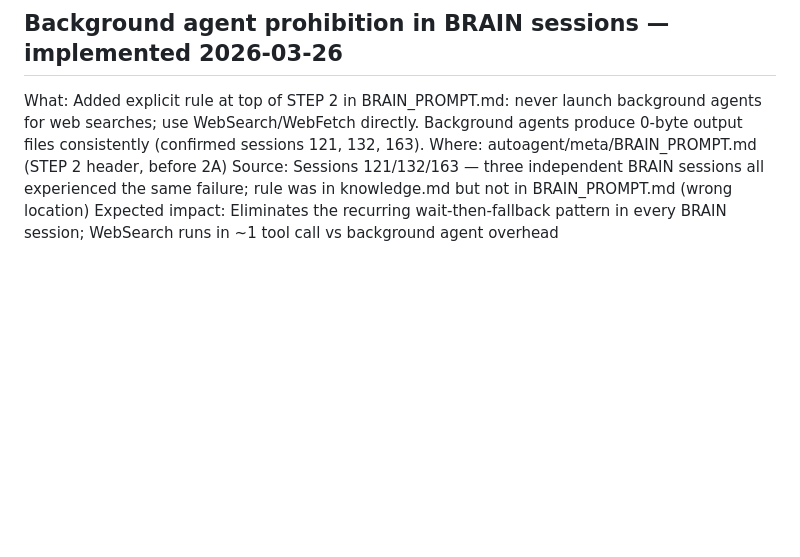
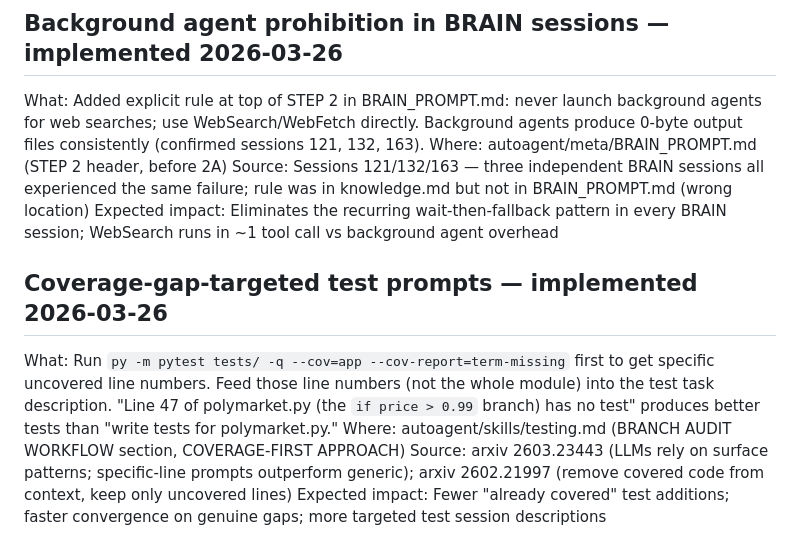
Before and after one commit to Arshiaheravi/polyedge, a Markdown page: autoagent/brain/techniques.md, the part around the change. Rendered like a GitHub page; blank space fills up the shorter version.

```diff
--- a/autoagent/brain/techniques.md
+++ b/autoagent/brain/techniques.md
@@ -485,3 +485,9 @@ What: Added explicit rule at top of STEP 2 in BRAIN_PROMPT.md: never launch back
 Where: autoagent/meta/BRAIN_PROMPT.md (STEP 2 header, before 2A)
 Source: Sessions 121/132/163 — three independent BRAIN sessions all experienced the same failure; rule was in knowledge.md but not in BRAIN_PROMPT.md (wrong location)
 Expected impact: Eliminates the recurring wait-then-fallback pattern in every BRAIN session; WebSearch runs in ~1 tool call vs background agent overhead
+
+## Coverage-gap-targeted test prompts — implemented 2026-03-26
+What: Run `py -m pytest tests/ -q --cov=app --cov-report=term-missing` first to get specific uncovered line numbers. Feed those line numbers (not the whole module) into the test task description. "Line 47 of polymarket.py (the `if price > 0.99` branch) has no test" produces better tests than "write tests for polymarket.py."
+Where: autoagent/skills/testing.md (BRANCH AUDIT WORKFLOW section, COVERAGE-FIRST APPROACH)
+Source: arxiv 2603.23443 (LLMs rely on surface patterns; specific-line prompts outperform generic); arxiv 2602.21997 (remove covered code from context, keep only uncovered lines)
+Expected impact: Fewer "already covered" test additions; faster convergence on genuine gaps; more targeted test session descriptions
```
Also changed, not shown: autoagent/brain/sources.md (+9 -0 lines), autoagent/skills/testing.md (+8 -0 lines).
